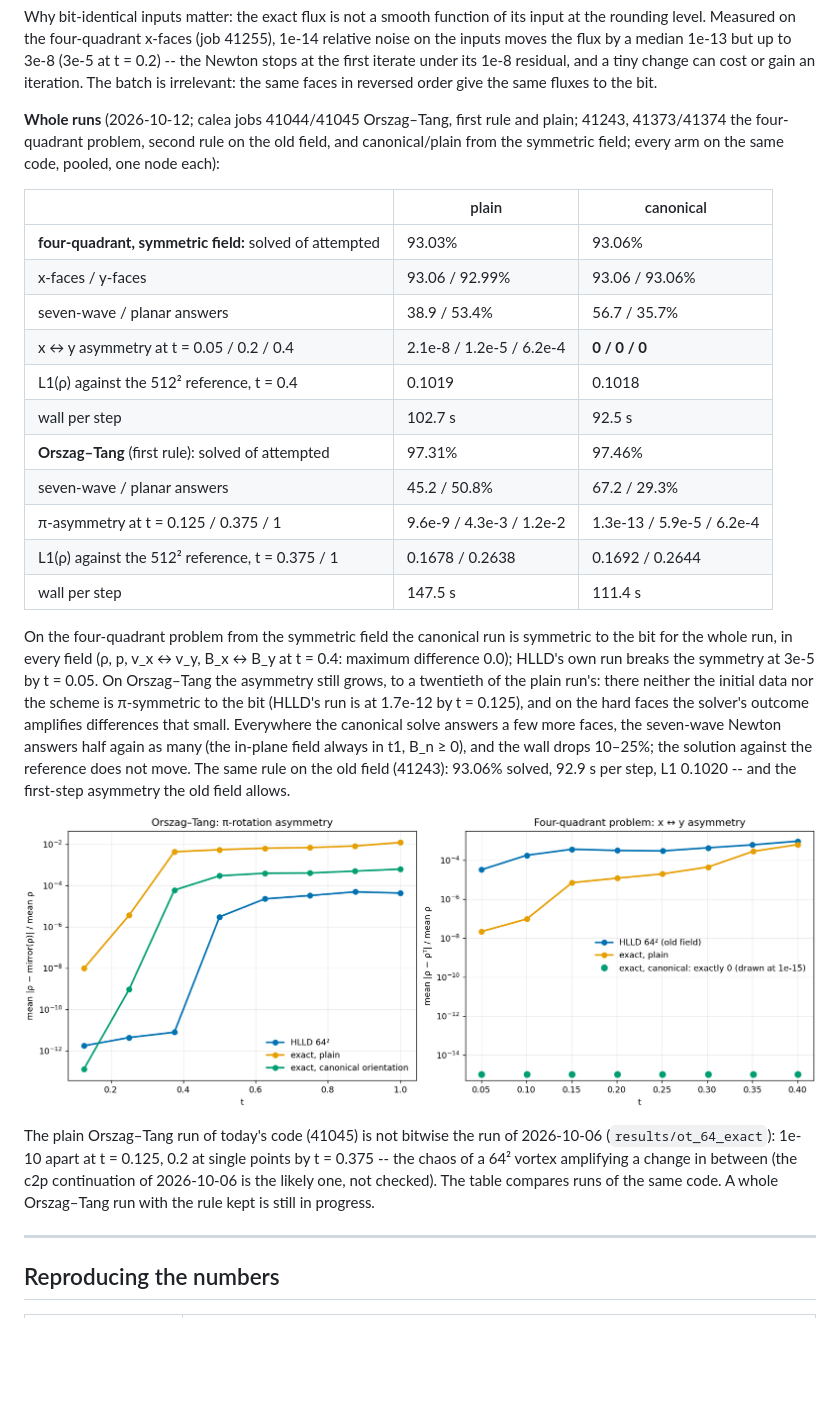
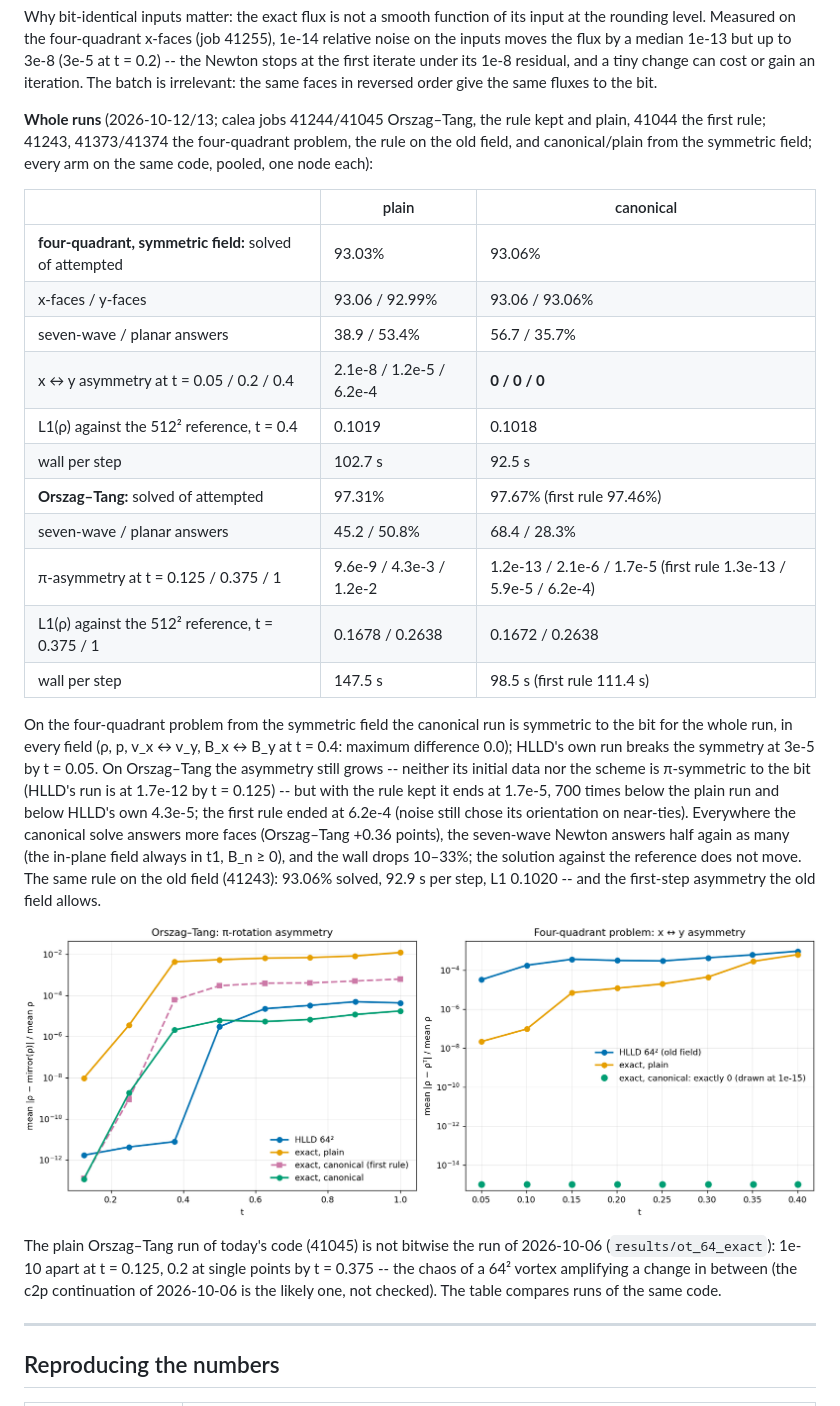
Before and after one commit to kemi2805/HLLD-AI, a Markdown page: docs/what_we_solve.md, the part around the change. Rendered like a GitHub page; pictures changed too: docs/figs/canonical_symmetry.png; blank space fills up the shorter version.

Commit message:
Docs: the canonical Orszag-Tang run with the rule kept -- 97.67% solved, 700x more symmetric, 1.5x faster
calea job 41244 against the plain run of the same code (41045): 97.67%
against 97.31% solved, pi-asymmetry 1.7e-5 against 1.2e-2 at t = 1 (below
HLLD's own 4.3e-5), 98.5 against 147.5 s per step, L1(rho) against 512^2
unchanged (0.2638). The figure adds it beside the first rule.

Co-Authored-By: Claude Opus 5.5 <noreply@anthropic.com>

```diff
--- a/docs/what_we_solve.md
+++ b/docs/what_we_solve.md
@@ -2671,10 +2671,10 @@ under its 1e-8 residual, and a tiny change can cost or gain an iteration.
 The batch is irrelevant: the same faces in reversed order give the same
 fluxes to the bit.
 
-**Whole runs** (2026-10-12; calea jobs 41044/41045 Orszag–Tang, first rule
-and plain; 41243, 41373/41374 the four-quadrant problem, second rule on the
-old field, and canonical/plain from the symmetric field; every arm on the
-same code, pooled, one node each):
+**Whole runs** (2026-10-12/13; calea jobs 41244/41045 Orszag–Tang, the rule
+kept and plain, 41044 the first rule; 41243, 41373/41374 the four-quadrant
+problem, the rule on the old field, and canonical/plain from the symmetric
+field; every arm on the same code, pooled, one node each):
 
 | | plain | canonical |
 |---|---|---|
@@ -2684,22 +2684,24 @@ same code, pooled, one node each):
 | x ↔ y asymmetry at t = 0.05 / 0.2 / 0.4 | 2.1e-8 / 1.2e-5 / 6.2e-4 | **0 / 0 / 0** |
 | L1(ρ) against the 512² reference, t = 0.4 | 0.1019 | 0.1018 |
 | wall per step | 102.7 s | 92.5 s |
-| **Orszag–Tang** (first rule): solved of attempted | 97.31% | 97.46% |
-| seven-wave / planar answers | 45.2 / 50.8% | 67.2 / 29.3% |
-| π-asymmetry at t = 0.125 / 0.375 / 1 | 9.6e-9 / 4.3e-3 / 1.2e-2 | 1.3e-13 / 5.9e-5 / 6.2e-4 |
-| L1(ρ) against the 512² reference, t = 0.375 / 1 | 0.1678 / 0.2638 | 0.1692 / 0.2644 |
-| wall per step | 147.5 s | 111.4 s |
+| **Orszag–Tang:** solved of attempted | 97.31% | 97.67% (first rule 97.46%) |
+| seven-wave / planar answers | 45.2 / 50.8% | 68.4 / 28.3% |
+| π-asymmetry at t = 0.125 / 0.375 / 1 | 9.6e-9 / 4.3e-3 / 1.2e-2 | 1.2e-13 / 2.1e-6 / 1.7e-5 (first rule 1.3e-13 / 5.9e-5 / 6.2e-4) |
+| L1(ρ) against the 512² reference, t = 0.375 / 1 | 0.1678 / 0.2638 | 0.1672 / 0.2638 |
+| wall per step | 147.5 s | 98.5 s (first rule 111.4 s) |
 
 On the four-quadrant problem from the symmetric field the canonical run is
 symmetric to the bit for the whole run, in every field (ρ, p, v_x ↔ v_y,
 B_x ↔ B_y at t = 0.4: maximum difference 0.0); HLLD's own run breaks the
-symmetry at 3e-5 by t = 0.05. On Orszag–Tang the asymmetry still grows, to
-a twentieth of the plain run's: there neither the initial data nor the
-scheme is π-symmetric to the bit (HLLD's run is at 1.7e-12 by t = 0.125), and
-on the hard faces the solver's outcome amplifies differences that small.
-Everywhere the canonical solve answers a few more faces, the seven-wave
-Newton answers half again as many (the in-plane field always in t1, B_n ≥ 0),
-and the wall drops 10–25%; the solution against the reference does not move.
+symmetry at 3e-5 by t = 0.05. On Orszag–Tang the asymmetry still grows --
+neither its initial data nor the scheme is π-symmetric to the bit (HLLD's run
+is at 1.7e-12 by t = 0.125) -- but with the rule kept it ends at 1.7e-5, 700
+times below the plain run and below HLLD's own 4.3e-5; the first rule ended
+at 6.2e-4 (noise still chose its orientation on near-ties). Everywhere the
+canonical solve answers more faces (Orszag–Tang +0.36 points), the seven-wave
+Newton answers half again as many (the in-plane field always in t1,
+B_n ≥ 0), and the wall drops 10–33%; the solution against the reference does
+not move.
 The same rule on the old field (41243): 93.06% solved, 92.9 s per step,
 L1 0.1020 -- and the first-step asymmetry the old field allows.
 
@@ -2709,8 +2711,7 @@ The plain Orszag–Tang run of today's code (41045) is not bitwise the run of
 2026-10-06 (`results/ot_64_exact`): 1e-10 apart at t = 0.125, 0.2 at single
 points by t = 0.375 -- the chaos of a 64² vortex amplifying a change in
 between (the c2p continuation of 2026-10-06 is the likely one, not
-checked). The table compares runs of the same code. A whole Orszag–Tang run
-with the rule kept is still in progress.
+checked). The table compares runs of the same code.
 
 ---
 
```
